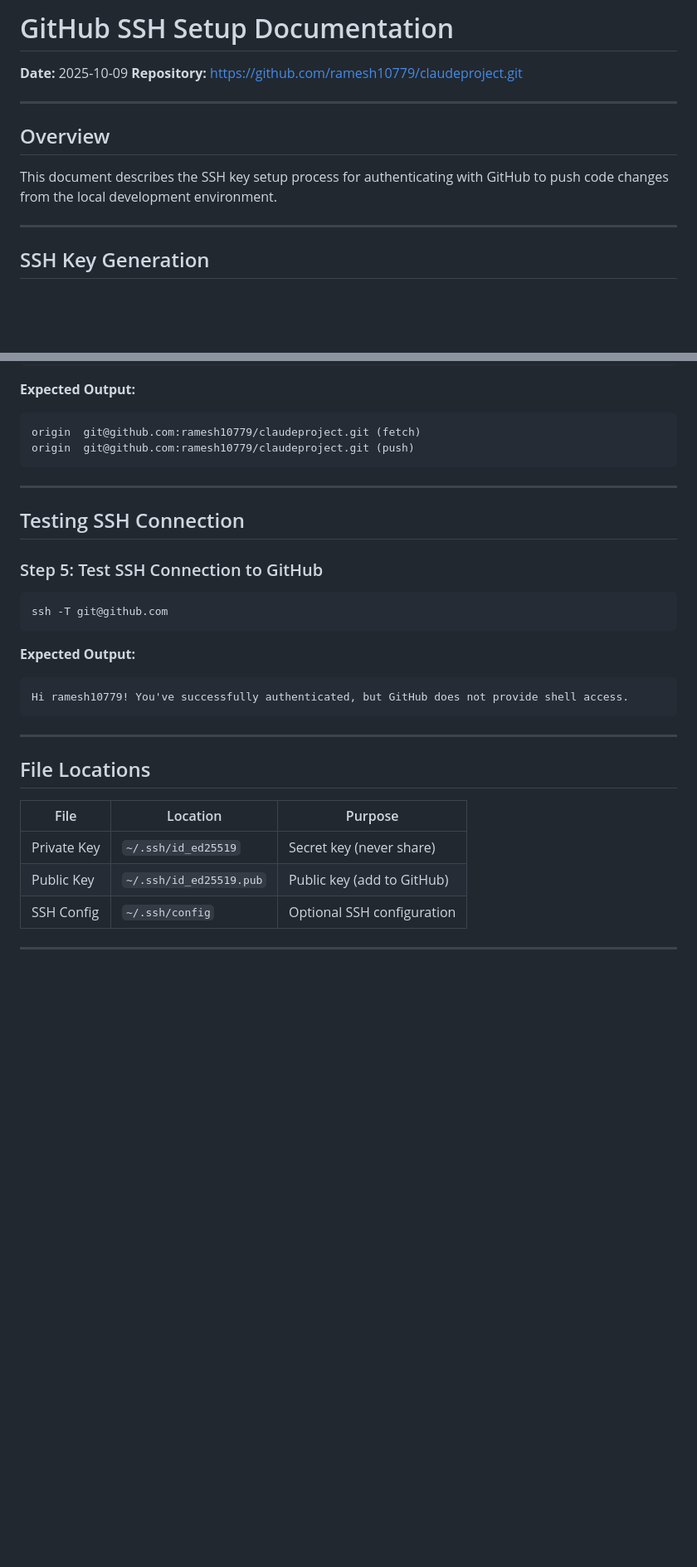
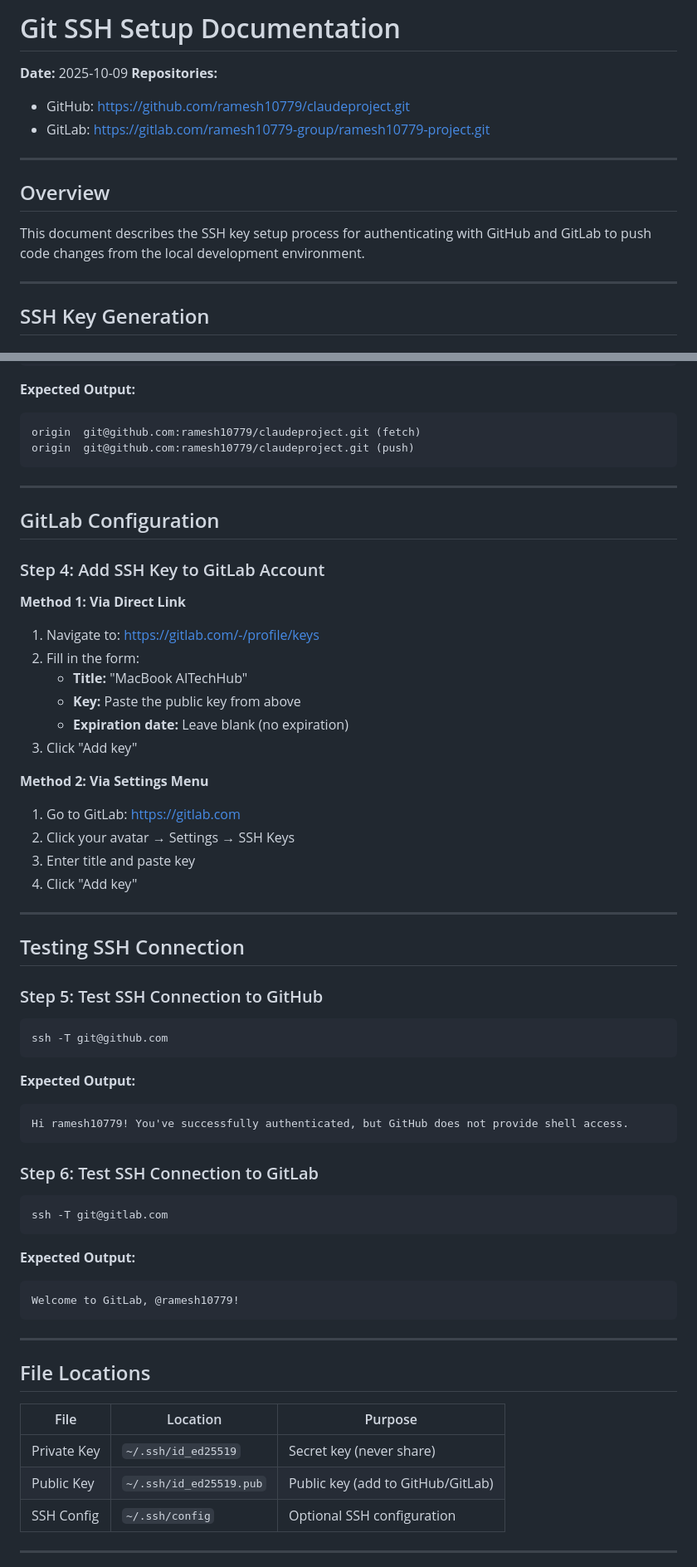
Before and after one commit to ramesh10779/claudeproject, a Markdown page: Documents/aitechhub-store/GITHUB_SSH_SETUP.md, 2 parts joined by grey strips. Shown at 83% size. Drawn GitHub-style; blank space fills up the shorter version.

Commit message:
docs: Update SSH setup guide to include GitLab
Updated GITHUB_SSH_SETUP.md to cover both platforms:
- Added GitLab SSH key setup instructions
- Updated title to 'Git SSH Setup Documentation'
- Added GitLab repository URL
- Added GitLab connection testing
- Updated file location table

Both GitHub and GitLab now documented for SSH access.

SSH Key: ssh-ed25519 AAAAC3NzaC1lZDI1NTE5AAAAICEXl8/OhRH7KZJmpzUt1flQkKnA1B7tqlDN6/i7gV1l

Add to GitLab: https://gitlab.com/-/profile/keys

🤖 Generated with [Claude Code](https://claude.com/claude-code)

Co-Authored-By: Claude <noreply@anthropic.com>

````diff
--- a/Documents/aitechhub-store/GITHUB_SSH_SETUP.md
+++ b/Documents/aitechhub-store/GITHUB_SSH_SETUP.md
@@ -1,13 +1,15 @@
-# GitHub SSH Setup Documentation
+# Git SSH Setup Documentation
 
 **Date:** 2025-10-09
-**Repository:** https://github.com/ramesh10779/claudeproject.git
+**Repositories:**
+- GitHub: https://github.com/ramesh10779/claudeproject.git
+- GitLab: https://gitlab.com/ramesh10779-group/ramesh10779-project.git
 
 ---
 
 ## Overview
 
-This document describes the SSH key setup process for authenticating with GitHub to push code changes from the local development environment.
+This document describes the SSH key setup process for authenticating with GitHub and GitLab to push code changes from the local development environment.
 
 ---
 
@@ -91,6 +93,28 @@ origin  git@github.com:ramesh10779/claudeproject.git (push)
 
 ---
 
+## GitLab Configuration
+
+### Step 4: Add SSH Key to GitLab Account
+
+**Method 1: Via Direct Link**
+
+1. Navigate to: https://gitlab.com/-/profile/keys
+2. Fill in the form:
+   - **Title:** "MacBook AITechHub"
+   - **Key:** Paste the public key from above
+   - **Expiration date:** Leave blank (no expiration)
+3. Click "Add key"
+
+**Method 2: Via Settings Menu**
+
+1. Go to GitLab: https://gitlab.com
+2. Click your avatar → Settings → SSH Keys
+3. Enter title and paste key
+4. Click "Add key"
+
+---
+
 ## Testing SSH Connection
 
 ### Step 5: Test SSH Connection to GitHub
@@ -104,6 +128,17 @@ ssh -T git@github.com
 Hi ramesh10779! You've successfully authenticated, but GitHub does not provide shell access.
 ```
 
+### Step 6: Test SSH Connection to GitLab
+
+```bash
+ssh -T git@gitlab.com
+```
+
+**Expected Output:**
+```
+Welcome to GitLab, @ramesh10779!
+```
+
 ---
 
 ## File Locations
@@ -111,7 +146,7 @@ Hi ramesh10779! You've successfully authenticated, but GitHub does not provide s
 | File | Location | Purpose |
 |------|----------|---------|
 | Private Key | `~/.ssh/id_ed25519` | Secret key (never share) |
-| Public Key | `~/.ssh/id_ed25519.pub` | Public key (add to GitHub) |
+| Public Key | `~/.ssh/id_ed25519.pub` | Public key (add to GitHub/GitLab) |
 | SSH Config | `~/.ssh/config` | Optional SSH configuration |
 
 ---
````
